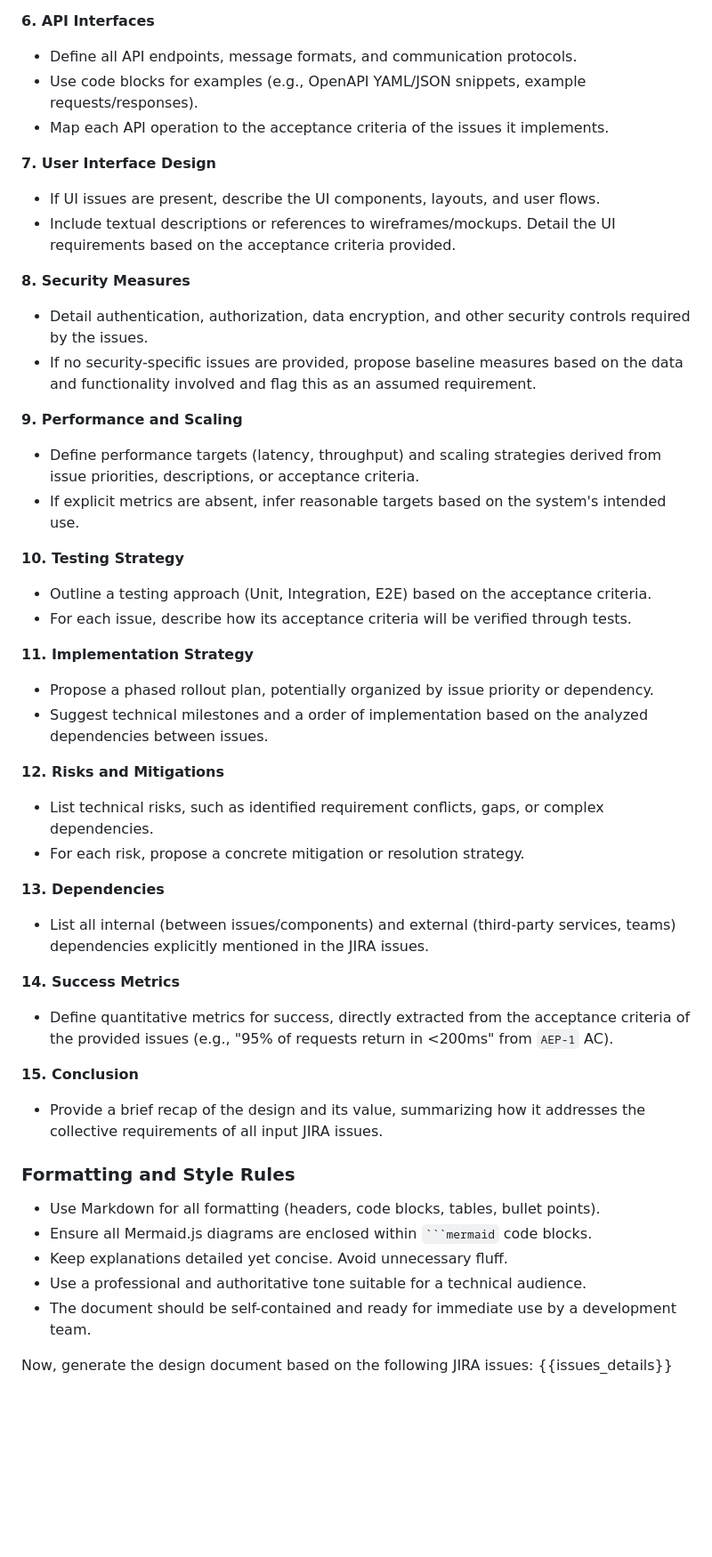
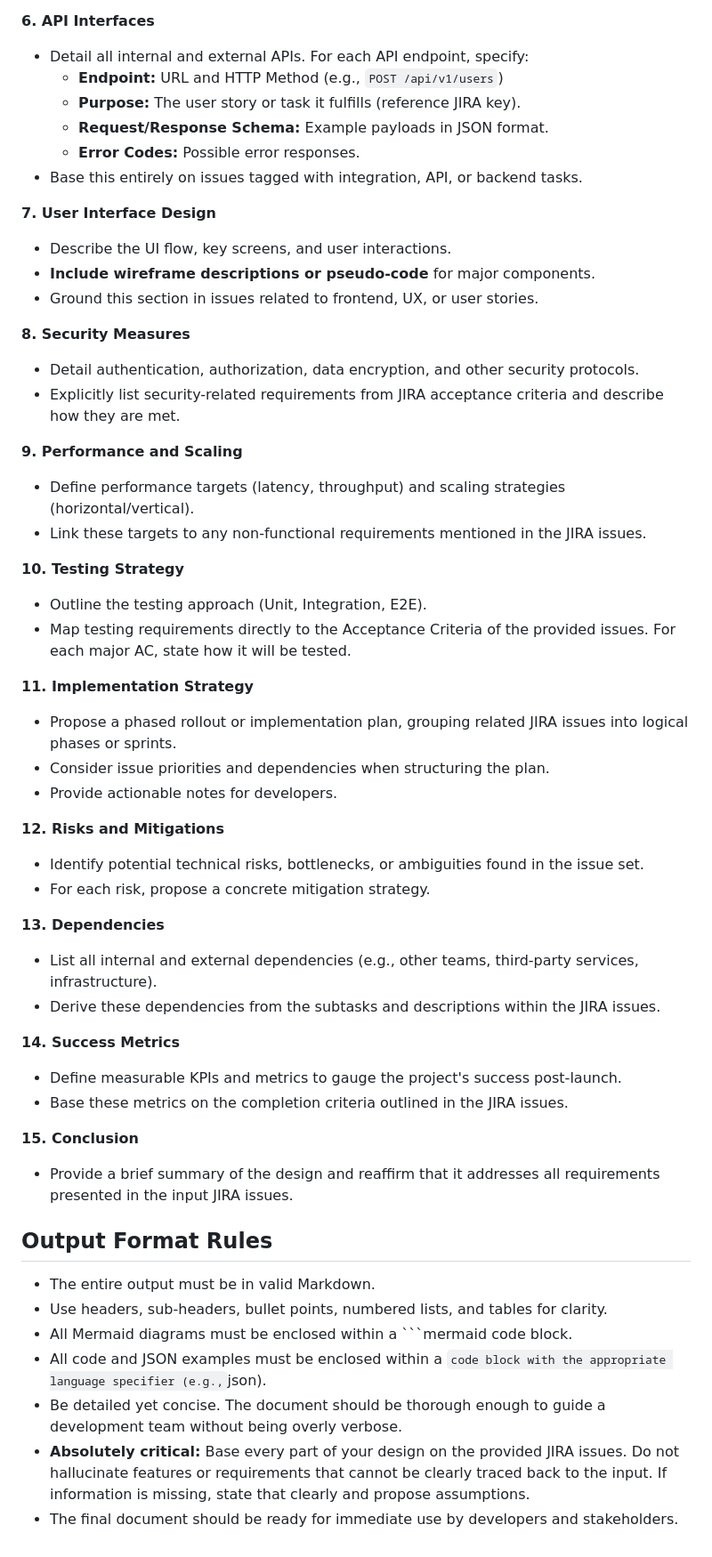
Before and after one commit to rahulramakrishnanprema/Deep-agent-automation, a Markdown page: design-documents/BC-design.md, the part around the change printed below. Shown: that part at 89% size. Drawn GitHub-style; blank space fills up the shorter version.

Commit message:
Add/update design document for BC

`````diff
--- a/design-documents/BC-design.md
+++ b/design-documents/BC-design.md
@@ -45,48 +44,54 @@ Generate a complete design document in Markdown. The document must be detailed,
 
 **6. API Interfaces**
-*   Define all API endpoints, message formats, and communication protocols.
-*   Use code blocks for examples (e.g., OpenAPI YAML/JSON snippets, example requests/responses).
-*   Map each API operation to the acceptance criteria of the issues it implements.
+*   Detail all internal and external APIs. For each API endpoint, specify:
+    *   **Endpoint:** URL and HTTP Method (e.g., `POST /api/v1/users`)
+    *   **Purpose:** The user story or task it fulfills (reference JIRA key).
+    *   **Request/Response Schema:** Example payloads in JSON format.
+    *   **Error Codes:** Possible error responses.
+*   Base this entirely on issues tagged with integration, API, or backend tasks.
 
 **7. User Interface Design**
-*   If UI issues are present, describe the UI components, layouts, and user flows.
-*   Include textual descriptions or references to wireframes/mockups. Detail the UI requirements based on the acceptance criteria provided.
+*   Describe the UI flow, key screens, and user interactions.
+*   **Include wireframe descriptions or pseudo-code** for major components.
+*   Ground this section in issues related to frontend, UX, or user stories.
 
 **8. Security Measures**
-*   Detail authentication, authorization, data encryption, and other security controls required by the issues.
-*   If no security-specific issues are provided, propose baseline measures based on the data and functionality involved and flag this as an assumed requirement.
+*   Detail authentication, authorization, data encryption, and other security protocols.
+*   Explicitly list security-related requirements from JIRA acceptance criteria and describe how they are met.
 
 **9. Performance and Scaling**
-*   Define performance targets (latency, throughput) and scaling strategies derived from issue priorities, descriptions, or acceptance criteria.
-*   If explicit metrics are absent, infer reasonable targets based on the system's intended use.
+*   Define performance targets (latency, throughput) and scaling strategies (horizontal/vertical).
+*   Link these targets to any non-functional requirements mentioned in the JIRA issues.
 
 **10. Testing Strategy**
-*   Outline a testing approach (Unit, Integration, E2E) based on the acceptance criteria.
-*   For each issue, describe how its acceptance criteria will be verified through tests.
+*   Outline the testing approach (Unit, Integration, E2E).
+*   Map testing requirements directly to the Acceptance Criteria of the provided issues. For each major AC, state how it will be tested.
 
 **11. Implementation Strategy**
-*   Propose a phased rollout plan, potentially organized by issue priority or dependency.
-*   Suggest technical milestones and a order of implementation based on the analyzed dependencies between issues.
+*   Propose a phased rollout or implementation plan, grouping related JIRA issues into logical phases or sprints.
+*   Consider issue priorities and dependencies when structuring the plan.
+*   Provide actionable notes for developers.
 
 **12. Risks and Mitigations**
-*   List technical risks, such as identified requirement conflicts, gaps, or complex dependencies.
-*   For each risk, propose a concrete mitigation or resolution strategy.
+*   Identify potential technical risks, bottlenecks, or ambiguities found in the issue set.
+*   For each risk, propose a concrete mitigation strategy.
 
 **13. Dependencies**
-*   List all internal (between issues/components) and external (third-party services, teams) dependencies explicitly mentioned in the JIRA issues.
+*   List all internal and external dependencies (e.g., other teams, third-party services, infrastructure).
+*   Derive these dependencies from the subtasks and descriptions within the JIRA issues.
 
 **14. Success Metrics**
-*   Define quantitative metrics for success, directly extracted from the acceptance criteria of the provided issues (e.g., "95% of requests return in <200ms" from `AEP-1` AC).
+*   Define measurable KPIs and metrics to gauge the project's success post-launch.
+*   Base these metrics on the completion criteria outlined in the JIRA issues.
 
 **15. Conclusion**
-*   Provide a brief recap of the design and its value, summarizing how it addresses the collective requirements of all input JIRA issues.
+*   Provide a brief summary of the design and reaffirm that it addresses all requirements presented in the input JIRA issues.
 
-### Formatting and Style Rules
-*   Use Markdown for all formatting (headers, code blocks, tables, bullet points).
-*   Ensure all Mermaid.js diagrams are enclosed within ```` ```mermaid ```` code blocks.
-*   Keep explanations detailed yet concise. Avoid unnecessary fluff.
-*   Use a professional and authoritative tone suitable for a technical audience.
-*   The document should be self-contained and ready for immediate use by a development team.
-
-Now, generate the design document based on the following JIRA issues:
-{{issues_details}}
+## Output Format Rules
+*   The entire output must be in valid Markdown.
+*   Use headers, sub-headers, bullet points, numbered lists, and tables for clarity.
+*   All Mermaid diagrams must be enclosed within a ```mermaid code block.
+*   All code and JSON examples must be enclosed within a ``` code block with the appropriate language specifier (e.g., ```json).
+*   Be detailed yet concise. The document should be thorough enough to guide a development team without being overly verbose.
+*   **Absolutely critical:** Base every part of your design on the provided JIRA issues. Do not hallucinate features or requirements that cannot be clearly traced back to the input. If information is missing, state that clearly and propose assumptions.
+*   The final document should be ready for immediate use by developers and stakeholders.
`````
Also changed, not shown: other parts of design-documents/BC-design.md (+25 -26 lines).
